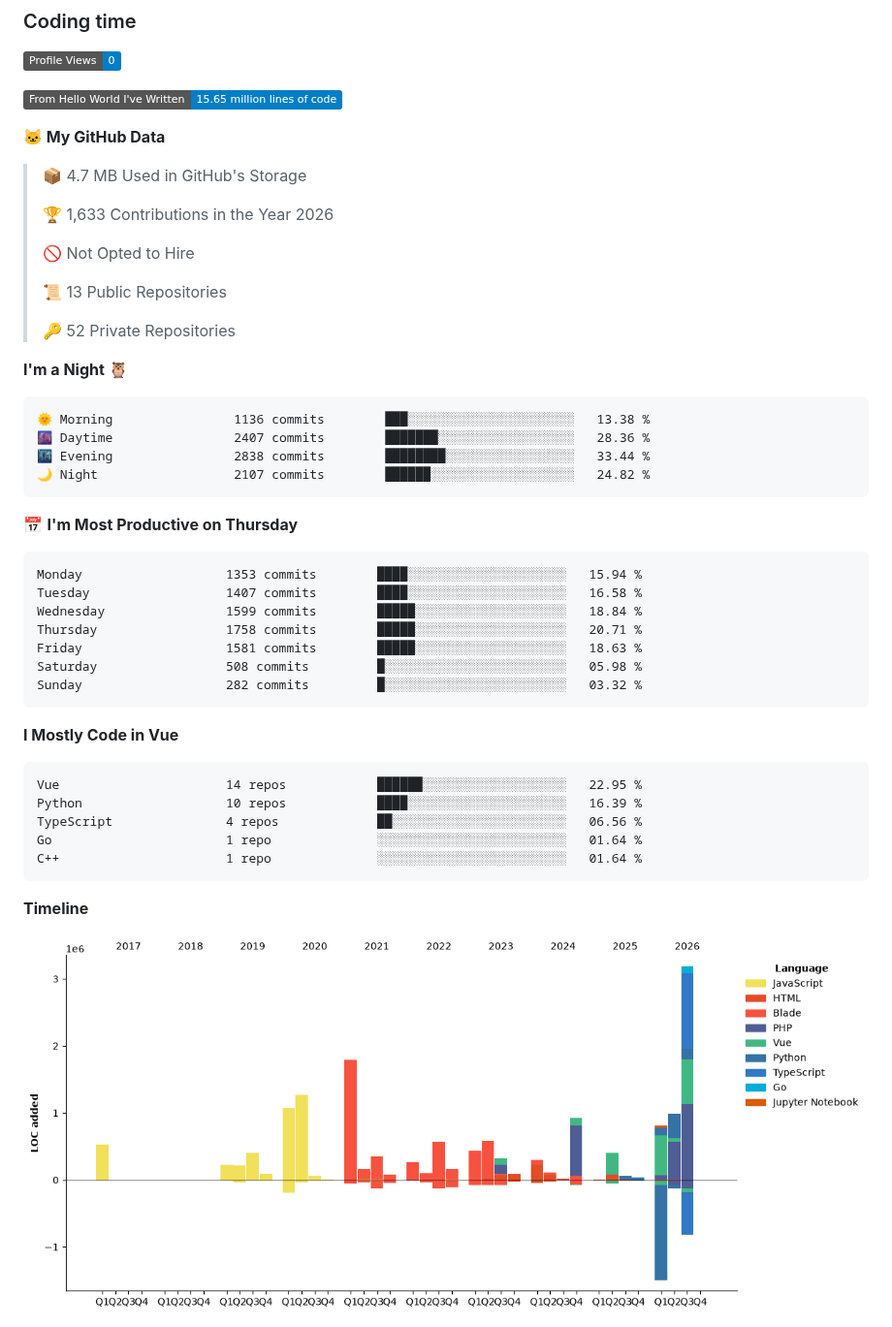
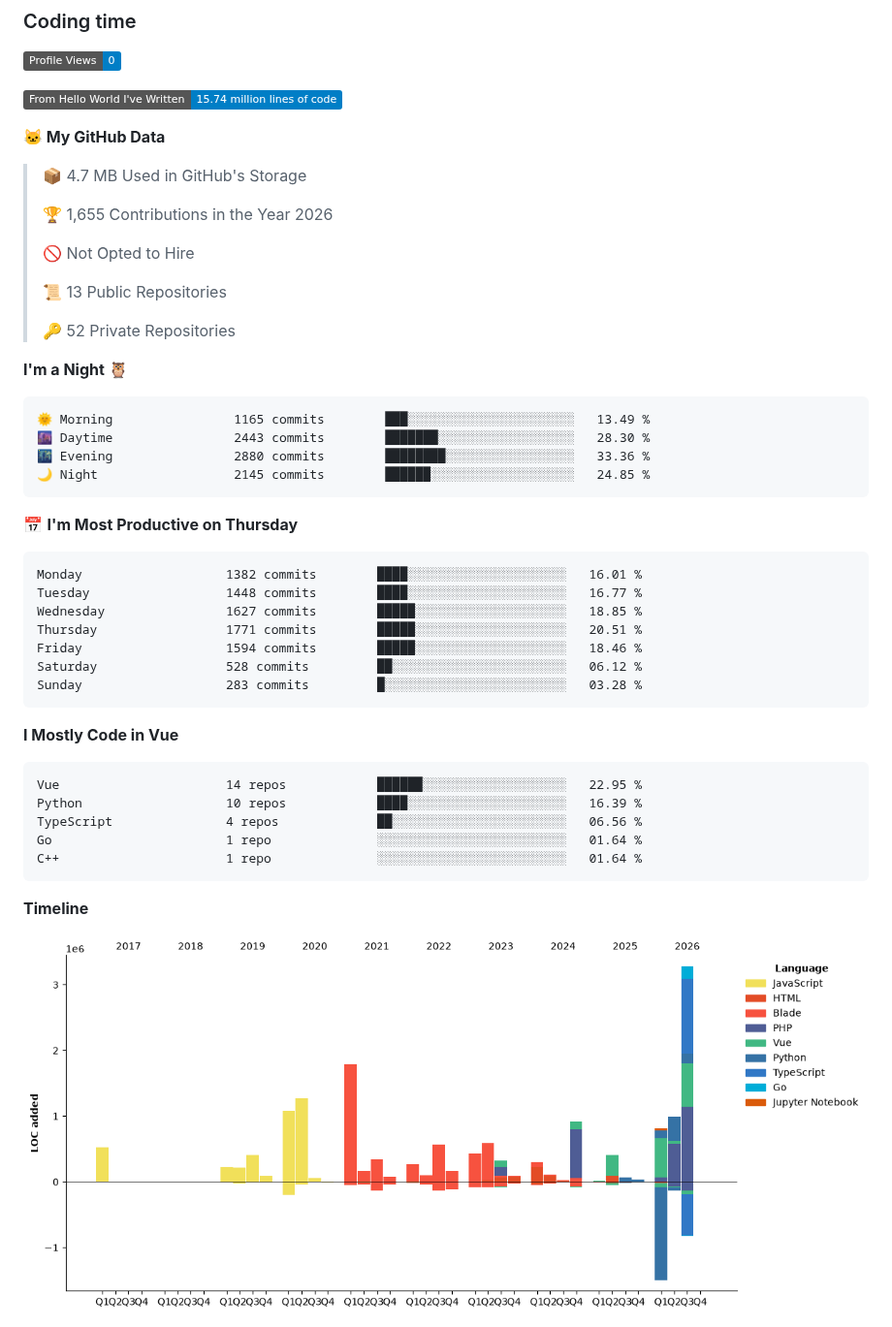
Before and after one commit to jvbalcita/jvbalcita, a Markdown page: README.md, the part around one of its changes. Shown at 97% size. Rendered like a GitHub page; pictures changed too: assets/bar_graph.png; badges without logos.

Commit message:
docs: update lifetime development metrics

````diff
--- a/README.md
+++ b/README.md
@@ -149,13 +149,13 @@ graph below this README.
 <!--START_SECTION:waka-->
 ![Profile Views](http://img.shields.io/badge/Profile%20Views-0-blue?style=flat)
 
-![Lines of code](https://img.shields.io/badge/From%20Hello%20World%20I%27ve%20Written-15.65%20million%20lines%20of%20code-blue?style=flat)
+![Lines of code](https://img.shields.io/badge/From%20Hello%20World%20I%27ve%20Written-15.74%20million%20lines%20of%20code-blue?style=flat)
 
 **🐱 My GitHub Data**
 
 > 📦 4.7 MB Used in GitHub's Storage
  >
-> 🏆 1,633 Contributions in the Year 2026
+> 🏆 1,655 Contributions in the Year 2026
  >
 > 🚫 Not Opted to Hire
  >
@@ -166,21 +166,21 @@ graph below this README.
 **I'm a Night 🦉**
 
 ```text
-🌞 Morning                1136 commits        ███░░░░░░░░░░░░░░░░░░░░░░   13.38 %
-🌆 Daytime                2407 commits        ███████░░░░░░░░░░░░░░░░░░   28.36 %
-🌃 Evening                2838 commits        ████████░░░░░░░░░░░░░░░░░   33.44 %
-🌙 Night                  2107 commits        ██████░░░░░░░░░░░░░░░░░░░   24.82 %
+🌞 Morning                1165 commits        ███░░░░░░░░░░░░░░░░░░░░░░   13.49 %
+🌆 Daytime                2443 commits        ███████░░░░░░░░░░░░░░░░░░   28.30 %
+🌃 Evening                2880 commits        ████████░░░░░░░░░░░░░░░░░   33.36 %
+🌙 Night                  2145 commits        ██████░░░░░░░░░░░░░░░░░░░   24.85 %
 ```
 📅 **I'm Most Productive on Thursday**
 
 ```text
-Monday                   1353 commits        ████░░░░░░░░░░░░░░░░░░░░░   15.94 %
-Tuesday                  1407 commits        ████░░░░░░░░░░░░░░░░░░░░░   16.58 %
-Wednesday                1599 commits        █████░░░░░░░░░░░░░░░░░░░░   18.84 %
-Thursday                 1758 commits        █████░░░░░░░░░░░░░░░░░░░░   20.71 %
-Friday                   1581 commits        █████░░░░░░░░░░░░░░░░░░░░   18.63 %
-Saturday                 508 commits         █░░░░░░░░░░░░░░░░░░░░░░░░   05.98 %
-Sunday                   282 commits         █░░░░░░░░░░░░░░░░░░░░░░░░   03.32 %
+Monday                   1382 commits        ████░░░░░░░░░░░░░░░░░░░░░   16.01 %
+Tuesday                  1448 commits        ████░░░░░░░░░░░░░░░░░░░░░   16.77 %
+Wednesday                1627 commits        █████░░░░░░░░░░░░░░░░░░░░   18.85 %
+Thursday                 1771 commits        █████░░░░░░░░░░░░░░░░░░░░   20.51 %
+Friday                   1594 commits        █████░░░░░░░░░░░░░░░░░░░░   18.46 %
+Saturday                 528 commits         ██░░░░░░░░░░░░░░░░░░░░░░░   06.12 %
+Sunday                   283 commits         █░░░░░░░░░░░░░░░░░░░░░░░░   03.28 %
 ```
 
 
````
Also changed, not shown: other parts of README.md (+1 -1 lines).
